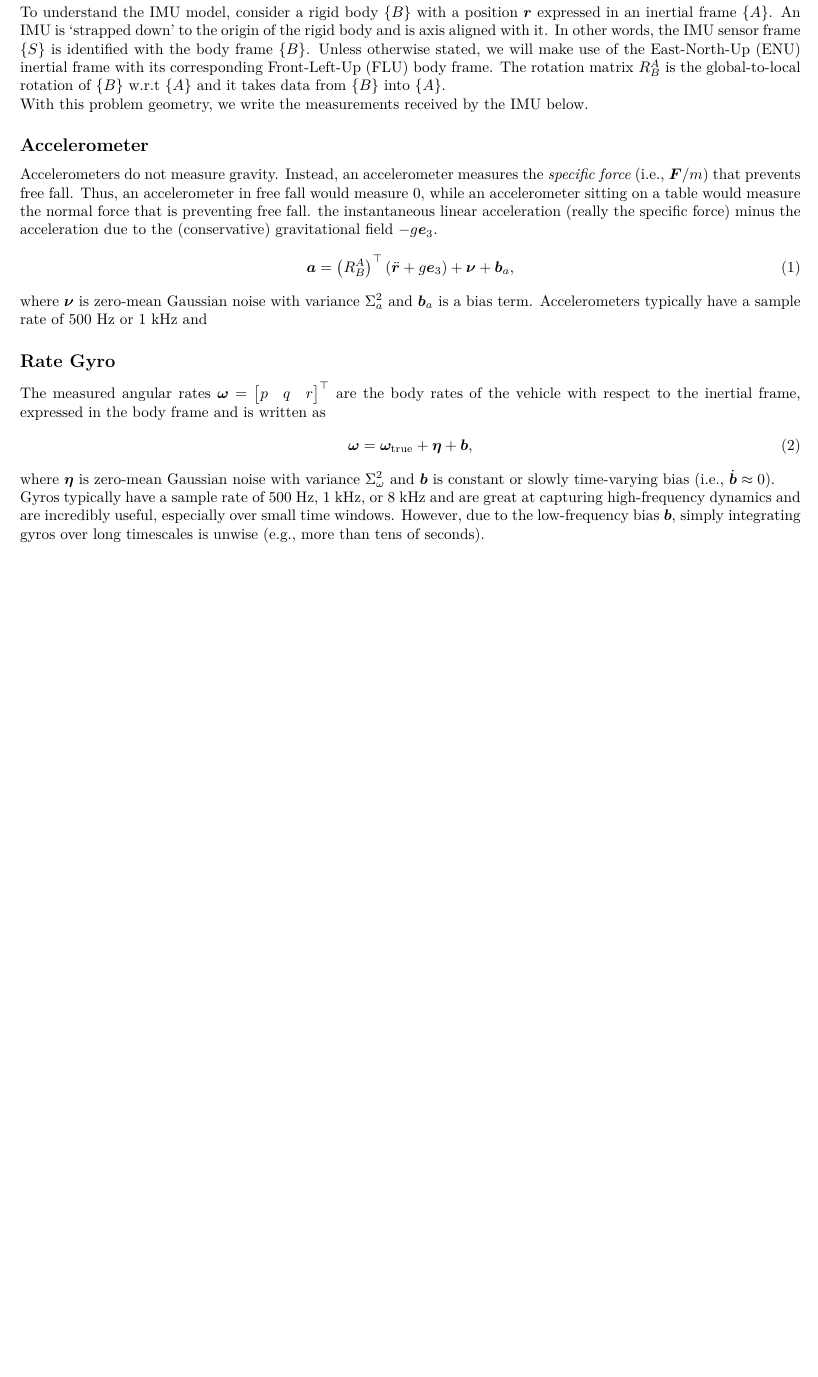
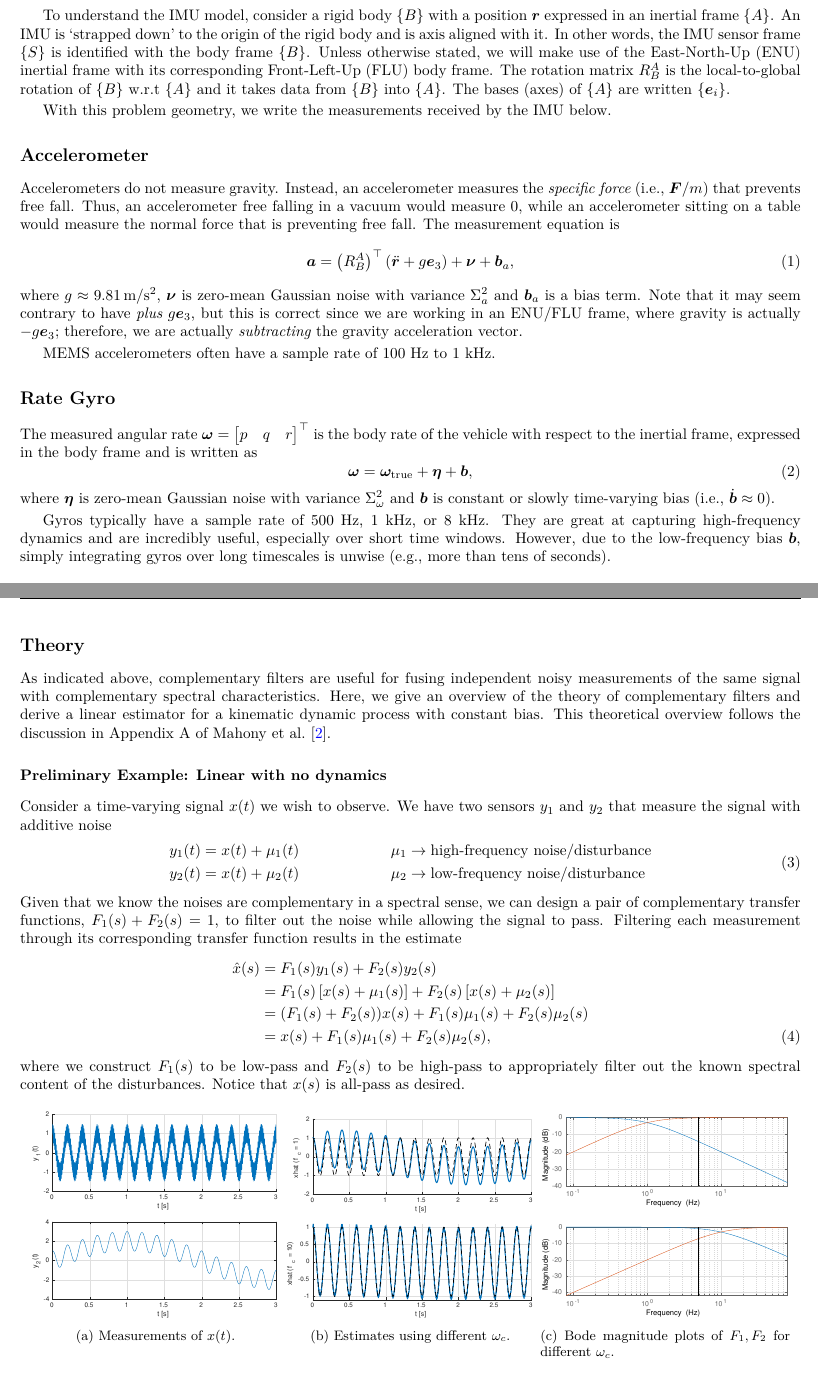
Before and after one commit to plusk01/autopilot_estimators, a LaTeX document (doc/report.tex): part of the page before the commit and two parts of pages 1 and 2 of 3 after it, the two joined at a grey line, cut so that both start at the same text, the shorter picture padded with empty space. Compiled offline with XeLaTeX.

Commit message:
notes and impl of linear complementary filter example

```diff
--- a/doc/report.tex
+++ b/doc/report.tex
@@ -24,8 +49,8 @@
 \cfoot{\thepage}
 
 \setlength{\headheight}{23pt}
-\setlength{\parindent}{0.0in}
-\setlength{\parskip}{0.0in}
+% \setlength{\parindent}{0.0in}
+\setlength{\parskip}{0.03in}
 
 \newtheorem*{prop}{Proposition}
 \newtheorem*{defn}{Definition}
@@ -53,29 +79,33 @@ To understand the IMU model, consider a rigid body $\{B\}$ with a position $\bm{
 An IMU is `strapped down' to the origin of the rigid body and is axis aligned with it.
 In other words, the IMU sensor frame $\{S\}$ is identified with the body frame $\{B\}$.
 Unless otherwise stated, we will make use of the East-North-Up (ENU) inertial frame with its corresponding Front-Left-Up (FLU) body frame.
-The rotation matrix $R^A_B$ is the global-to-local rotation of $\{B\}$ w.r.t $\{A\}$ and it takes data from $\{B\}$ into $\{A\}$.
+The rotation matrix $R^A_B$ is the local-to-global rotation of $\{B\}$ w.r.t $\{A\}$ and it takes data from $\{B\}$ into $\{A\}$.
+The bases (axes) of $\{A\}$ are written $\{\bm{e}_i\}$.
 
 With this problem geometry, we write the measurements received by the IMU below.
 
 \subsection*{Accelerometer}
 Accelerometers do not measure gravity.
 Instead, an accelerometer measures the \textit{specific force} (i.e., $\bm{F}/m$) that prevents free fall.
-Thus, an accelerometer in free fall would measure $0$, while an accelerometer sitting on a table would measure the normal force that is preventing free fall.
-the instantaneous linear acceleration (really the specific force) minus the acceleration due to the (conservative) gravitational field $-g\bm{e}_3$.
+Thus, an accelerometer free falling in a vacuum would measure $0$, while an accelerometer sitting on a table would measure the normal force that is preventing free fall.
+The measurement equation is
 \begin{equation}
-    \bm{a} = \left(R^A_B\right)^\top (\ddot{\bm r} + g\bm{e}_3) + \bm{\nu} + \bm{b}_a,
+  \bm{a} = \left(R^A_B\right)^\top (\ddot{\bm r} + g\bm{e}_3) + \bm{\nu} + \bm{b}_a,
 \end{equation}
-where $\bm{\nu}$ is zero-mean Gaussian noise with variance $\Sigma^2_a$ and $\bm{b}_a$ is a bias term.
-Accelerometers typically have a sample rate of 500 Hz or 1 kHz and
+where $g\approx\SI{9.81}{\meter\per\second^2}$, $\bm{\nu}$ is zero-mean Gaussian noise with variance $\Sigma^2_a$ and $\bm{b}_a$ is a bias term.
+Note that it may seem contrary to have \textit{plus} $g\bm{e}_3$, but this is correct since we are working in an ENU/FLU frame, where gravity is actually $-g\bm{e}_3$; therefore, we are actually \textit{subtracting} the gravity acceleration vector.
+
+MEMS accelerometers often have a sample rate of 100 Hz to 1 kHz.
 
 \subsection*{Rate Gyro}
-The measured angular rates $\bm{\omega} = \begin{bmatrix}p&q&r\end{bmatrix}^\top$ are the body rates of the vehicle with respect to the inertial frame, expressed in the body frame and is written as
+The measured angular rate $\bm{\omega} = \begin{bmatrix}p&q&r\end{bmatrix}^\top$ is the body rate of the vehicle with respect to the inertial frame, expressed in the body frame and is written as
 \begin{equation}
-    \bm{\omega} = \bm{\omega}_\text{true} + \bm{\eta} + \bm{b},
+  \bm{\omega} = \bm{\omega}_\text{true} + \bm{\eta} + \bm{b},
 \end{equation}
 where $\bm{\eta}$ is zero-mean Gaussian noise with variance $\Sigma^2_\omega$ and $\bm{b}$ is constant or slowly time-varying bias (i.e., $\dot{\bm b}\approx 0)$.
 
-Gyros typically have a sample rate of 500 Hz, 1 kHz, or 8 kHz and are great at capturing high-frequency dynamics and are incredibly useful, especially over small time windows.
+Gyros typically have a sample rate of 500 Hz, 1 kHz, or 8 kHz.
+They are great at capturing high-frequency dynamics and are incredibly useful, especially over short time windows.
 However, due to the low-frequency bias $\bm{b}$, simply integrating gyros over long timescales is unwise (e.g., more than tens of seconds).
 
 \subsubsection*{Allan Variance}
@@ -87,3 +117,48 @@ The motivating principle is that gyros are good at capturing high-frequency dyna
 On the otherhand, accelerometers tend to have high-frequency noise (e.g., from non-smooth movement).
 Further, when the system that the IMU is attached to has actuators (like a multirotor),
 
+\subsection*{Theory}
+As indicated above, complementary filters are useful for fusing independent noisy measurements of the same signal with complementary spectral characteristics.
+Here, we give an overview of the theory of complementary filters and derive a linear estimator for a kinematic dynamic process with constant bias.
+This theoretical overview follows the discussion in Appendix A of~\citet{Mahony2008}.
+
+\subsubsection*{Preliminary Example: Linear with no dynamics}
+Consider a time-varying signal $x(t)$ we wish to observe.
+We have two sensors $y_1$ and $y_2$ that measure the signal with additive noise
+\begin{equation}
+\begin{split}
+y_1(t) &= x(t) + \mu_1(t) \\
+y_2(t) &= x(t) + \mu_2(t)
+\end{split}
+\qquad\qquad\qquad
+\begin{split}
+\mu_1 &\rightarrow \text{high-frequency noise/disturbance} \\
+\mu_2 &\rightarrow \text{low-frequency noise/disturbance}
+\end{split}
+\end{equation}
+Given that we know the noises are complementary in a spectral sense, we can design a pair of complementary transfer functions, $F_1(s) + F_2(s) = 1$, to filter out the noise while allowing the signal to pass.
+Filtering each measurement through its corresponding transfer function results in the estimate
+\begin{align}
+\hat{x}(s) &= F_1(s)y_1(s) + F_2(s)y_2(s) \nonumber \\
+           &= F_1(s)\left[x(s) + \mu_1(s)\right] + F_2(s)\left[x(s) + \mu_2(s)\right] \nonumber \\
+           &= (F_1(s)+F_2(s))x(s) + F_1(s)\mu_1(s) + F_2(s)\mu_2(s) \nonumber \\
+           &= x(s) + F_1(s)\mu_1(s) + F_2(s)\mu_2(s),
+\end{align}
+where we construct $F_1(s)$ to be low-pass and $F_2(s)$ to be high-pass to appropriately filter out the known spectral content of the disturbances.
+Notice that $x(s)$ is all-pass as desired.
+
+\begin{figure}[h]
+  \centering
+  \begin{subfigure}[t]{0.32\textwidth}
+    \includegraphics[width=\textwidth]{scf_meas.pdf}
+    \caption{Measurements of $x(t)$.}
+  \end{subfigure}
+  \begin{subfigure}[t]{0.32\textwidth}
+    \includegraphics[width=\textwidth]{scf_est.pdf}
+    \caption{Estimates using different $\omega_c$.}
+  \end{subfigure}
+  \begin{subfigure}[t]{0.32\textwidth}
+    \includegraphics[width=\textwidth]{scf_bode.pdf}
+    \caption{Bode magnitude plots of $F_1, F_2$ for different $\omega_c$.}
+  \end{subfigure}
+  \caption{Results from an example complementary filter.}
```
Also changed, not shown: doc/refs.bib (added, +31 -0 lines), doc/figures/scf_bode.pdf (added), doc/figures/scf_est.pdf (added), doc/figures/scf_meas.pdf (added), doc/report.pdf (deleted), doc/report.tex (50 more changed lines), 2 other files.
